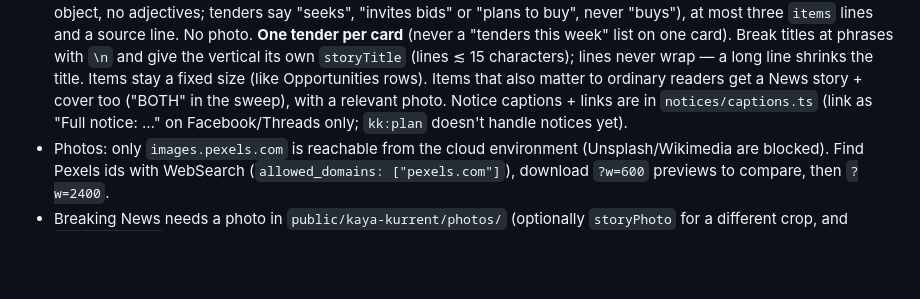
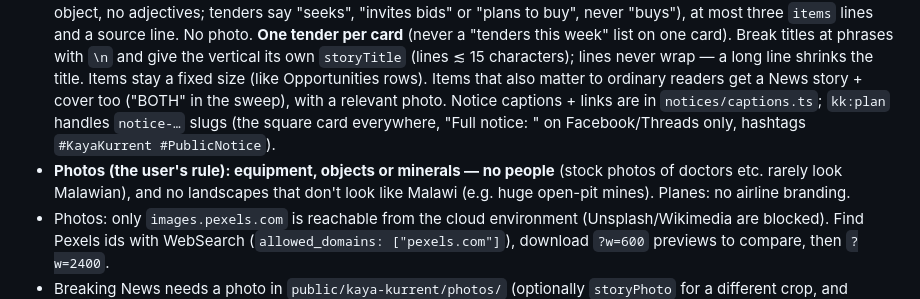
Before and after one commit to twmp-git/Remotion, a Markdown page: AGENTS.md, the part around the change. Rendered like a GitHub page; blank space fills up the shorter version.

Commit message:
AGENTS.md: notice posting and the user's photo rules
Co-Authored-By: Claude Opus 5.5 <noreply@anthropic.com>
Claude-Session: https://claude.ai/code/session_01RTmdjr4SuyNFar6WfhxHzf

```diff
--- a/AGENTS.md
+++ b/AGENTS.md
@@ -262,7 +262,10 @@ Every template comes as a pair: a square/feed **Post** and a vertical **Story**.
   Break titles at phrases with `\n` and give the vertical its own `storyTitle` (lines ≲ 15 characters); lines never
   wrap — a long line shrinks the title. Items stay a fixed size (like Opportunities rows). Items that also matter to
   ordinary readers get a News story + cover too ("BOTH" in the sweep), with a relevant photo. Notice captions + links
-  are in `notices/captions.ts` (link as "Full notice: …" on Facebook/Threads only; `kk:plan` doesn't handle notices yet).
+  are in `notices/captions.ts`; `kk:plan` handles `notice-…` slugs (the square card everywhere, "Full notice: <link>"
+  on Facebook/Threads only, hashtags `#KayaKurrent #PublicNotice`).
+- **Photos (the user's rule): equipment, objects or minerals — no people** (stock photos of doctors etc. rarely look
+  Malawian), and no landscapes that don't look like Malawi (e.g. huge open-pit mines). Planes: no airline branding.
 - Photos: only `images.pexels.com` is reachable from the cloud environment (Unsplash/Wikimedia are blocked). Find
   Pexels ids with WebSearch (`allowed_domains: ["pexels.com"]`), download `?w=600` previews to compare, then `?w=2400`.
 - Breaking News needs a photo in `public/kaya-kurrent/photos/` (optionally `storyPhoto` for a different crop, and
```
